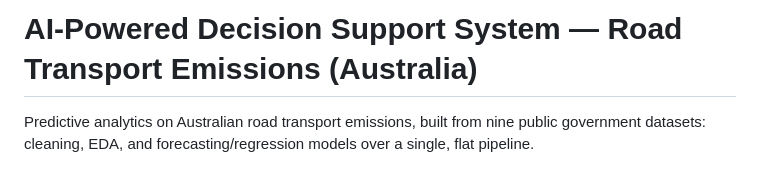
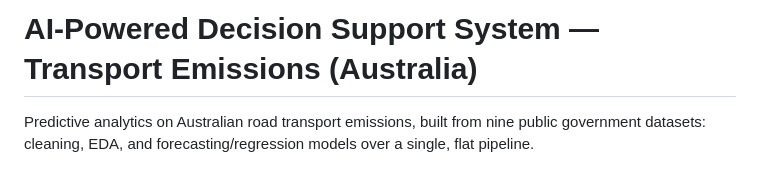
Before and after one commit to xhhetri/Data_Practice_Project, a Markdown page: Branch-UB/README.md, the part around the change. GitHub-like rendering.

Commit message:
Update project title in README.md

```diff
--- a/Branch-UB/README.md
+++ b/Branch-UB/README.md
@@ -1,4 +1,4 @@
-# AI-Powered Decision Support System — Road Transport Emissions (Australia)
+# AI-Powered Decision Support System —  Transport Emissions (Australia)
 
 Predictive analytics on Australian road transport emissions, built from
 nine public government datasets: cleaning, EDA, and forecasting/regression
```
